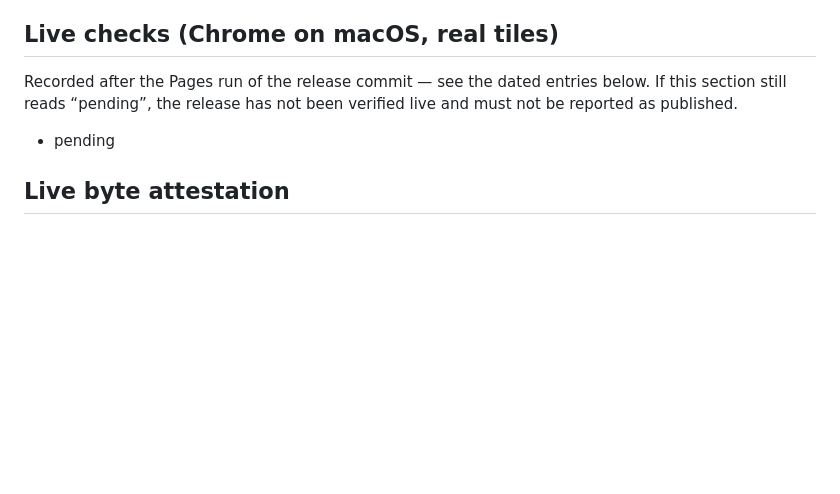
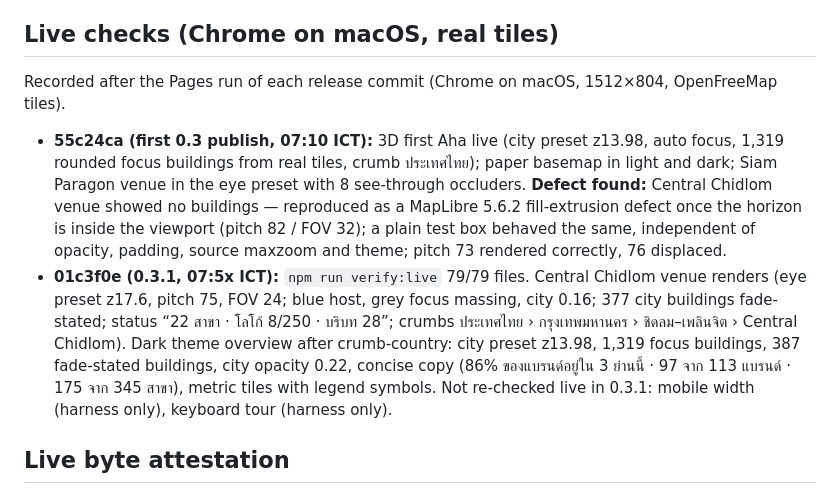
Before and after one commit to montri-th/luxurybrands, a Markdown page: handoff/VERIFICATION.md, the part around the change. Drawn GitHub-style; blank space fills up the shorter version.

Commit message:
Verification record 0.3.1: live checks on 55c24ca and 01c3f0e
Co-Authored-By: Claude Fable 5.1 <noreply@anthropic.com>
Claude-Session: https://claude.ai/code/session_012zeHesrY27k6BxT5gUXBN2

```diff
--- a/handoff/VERIFICATION.md
+++ b/handoff/VERIFICATION.md
@@ -37,9 +37,10 @@ Console: only Chromium software-WebGL notices and the expected missing-source-la
 
 ## Live checks (Chrome on macOS, real tiles)
 
-Recorded after the Pages run of the release commit — see the dated entries below. If this section still reads “pending”, the release has not been verified live and must not be reported as published.
+Recorded after the Pages run of each release commit (Chrome on macOS, 1512×804, OpenFreeMap tiles).
 
-- pending
+- **55c24ca (first 0.3 publish, 07:10 ICT):** 3D first Aha live (city preset z13.98, auto focus, 1,319 rounded focus buildings from real tiles, crumb ประเทศไทย); paper basemap in light and dark; Siam Paragon venue in the eye preset with 8 see-through occluders. **Defect found:** Central Chidlom venue showed no buildings — reproduced as a MapLibre 5.6.2 fill-extrusion defect once the horizon is inside the viewport (pitch 82 / FOV 32); a plain test box behaved the same, independent of opacity, padding, source maxzoom and theme; pitch 73 rendered correctly, 76 displaced.
+- **01c3f0e (0.3.1, 07:5x ICT):** `npm run verify:live` 79/79 files. Central Chidlom venue renders (eye preset z17.6, pitch 75, FOV 24; blue host, grey focus massing, city 0.16; 377 city buildings fade-stated; status “22 สาขา · โลโก้ 8/250 · บริบท 28”; crumbs ประเทศไทย › กรุงเทพมหานคร › ชิดลม–เพลินจิต › Central Chidlom). Dark theme overview after crumb-country: city preset z13.98, 1,319 focus buildings, 387 fade-stated buildings, city opacity 0.22, concise copy (86% ของแบรนด์อยู่ใน 3 ย่านนี้ · 97 จาก 113 แบรนด์ · 175 จาก 345 สาขา), metric tiles with legend symbols. Not re-checked live in 0.3.1: mobile width (harness only), keyboard tour (harness only).
 
 ## Live byte attestation
 
```
